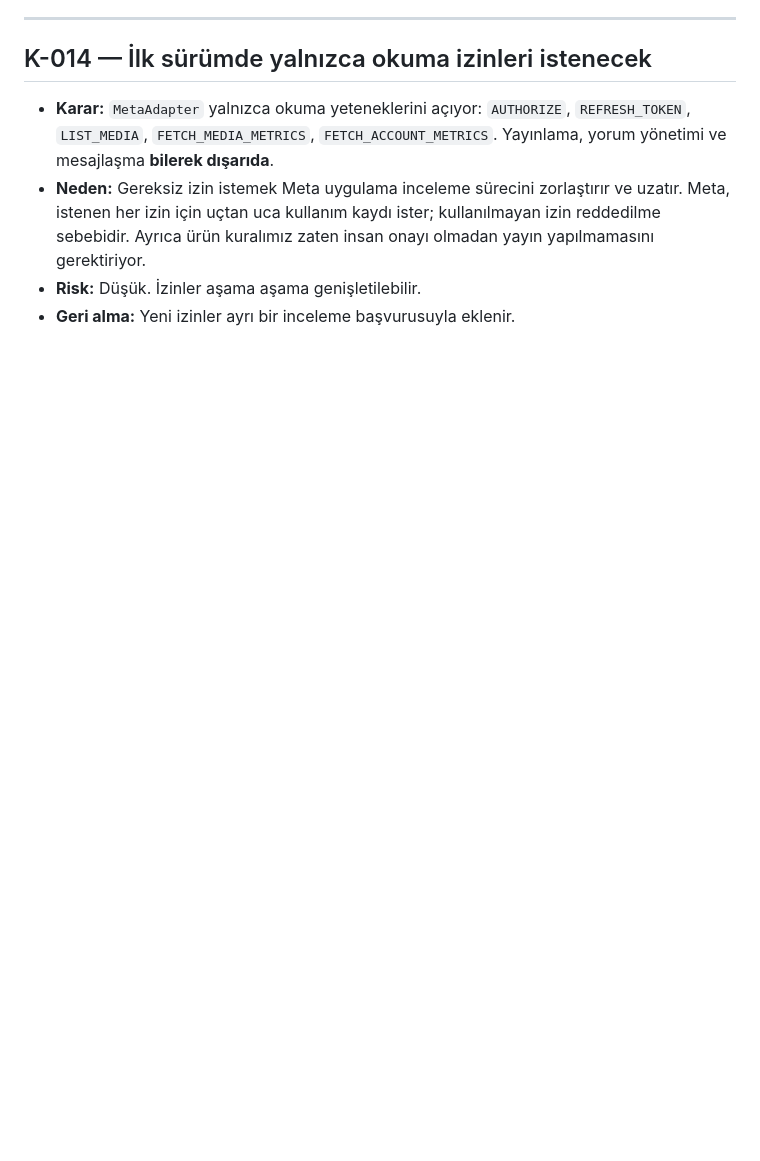
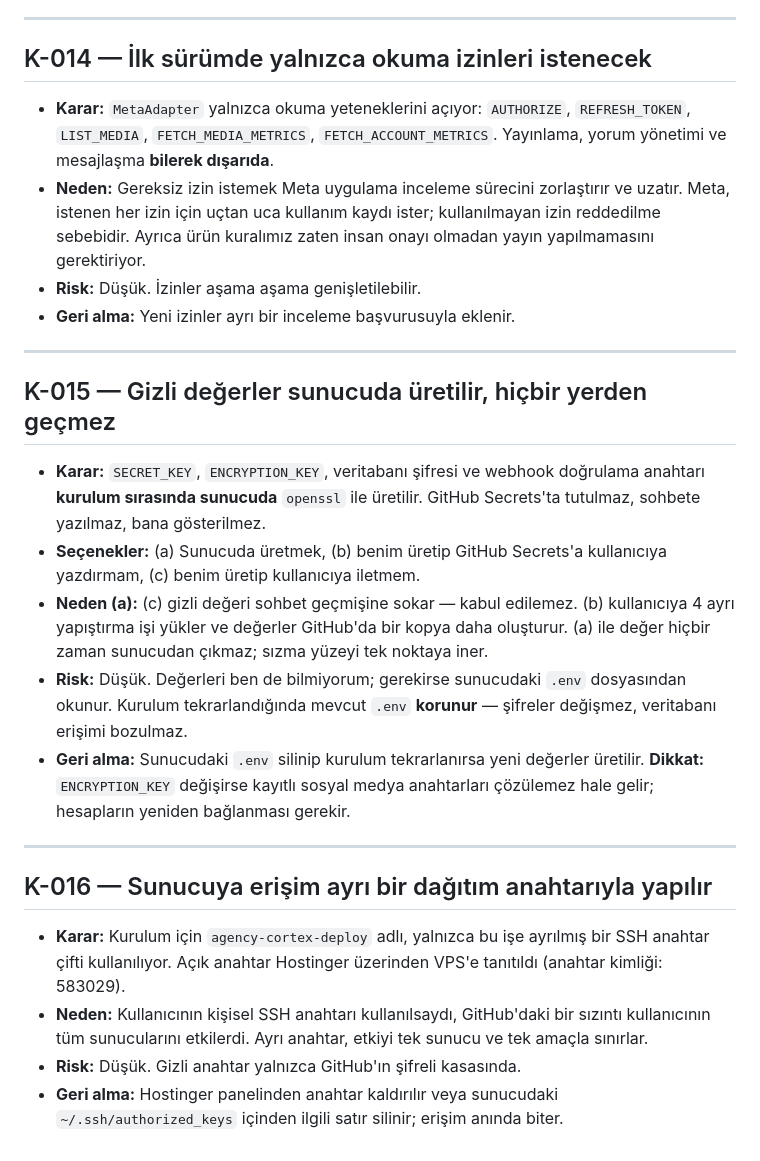
Before and after one commit to BrandCoor/agency-cortex, a Markdown page: DECISIONS.md, the part around the change. Drawn GitHub-style; blank space fills up the shorter version.

Commit message:
Karar kaydi: gizli degerlerin sunucuda uretilmesi ve ayri dagitim anahtari
Co-Authored-By: Claude Opus 5 <noreply@anthropic.com>
Claude-Session: https://claude.ai/code/session_01ARbgWFKbap34vqzNCN7abp

```diff
--- a/DECISIONS.md
+++ b/DECISIONS.md
@@ -254,3 +254,38 @@ Format: Karar / Seçenekler / Neden / Risk / Geri alma
   zaten insan onayı olmadan yayın yapılmamasını gerektiriyor.
 - **Risk:** Düşük. İzinler aşama aşama genişletilebilir.
 - **Geri alma:** Yeni izinler ayrı bir inceleme başvurusuyla eklenir.
+
+---
+
+## K-015 — Gizli değerler sunucuda üretilir, hiçbir yerden geçmez
+
+- **Karar:** `SECRET_KEY`, `ENCRYPTION_KEY`, veritabanı şifresi ve webhook
+  doğrulama anahtarı **kurulum sırasında sunucuda** `openssl` ile üretilir.
+  GitHub Secrets'ta tutulmaz, sohbete yazılmaz, bana gösterilmez.
+- **Seçenekler:** (a) Sunucuda üretmek, (b) benim üretip GitHub Secrets'a
+  kullanıcıya yazdırmam, (c) benim üretip kullanıcıya iletmem.
+- **Neden (a):** (c) gizli değeri sohbet geçmişine sokar — kabul edilemez.
+  (b) kullanıcıya 4 ayrı yapıştırma işi yükler ve değerler GitHub'da bir
+  kopya daha oluşturur. (a) ile değer hiçbir zaman sunucudan çıkmaz; sızma
+  yüzeyi tek noktaya iner.
+- **Risk:** Düşük. Değerleri ben de bilmiyorum; gerekirse sunucudaki `.env`
+  dosyasından okunur. Kurulum tekrarlandığında mevcut `.env` **korunur** —
+  şifreler değişmez, veritabanı erişimi bozulmaz.
+- **Geri alma:** Sunucudaki `.env` silinip kurulum tekrarlanırsa yeni
+  değerler üretilir. **Dikkat:** `ENCRYPTION_KEY` değişirse kayıtlı sosyal
+  medya anahtarları çözülemez hale gelir; hesapların yeniden bağlanması
+  gerekir.
+
+---
+
+## K-016 — Sunucuya erişim ayrı bir dağıtım anahtarıyla yapılır
+
+- **Karar:** Kurulum için `agency-cortex-deploy` adlı, yalnızca bu işe
+  ayrılmış bir SSH anahtar çifti kullanılıyor. Açık anahtar Hostinger
+  üzerinden VPS'e tanıtıldı (anahtar kimliği: 583029).
+- **Neden:** Kullanıcının kişisel SSH anahtarı kullanılsaydı, GitHub'daki
+  bir sızıntı kullanıcının tüm sunucularını etkilerdi. Ayrı anahtar, etkiyi
+  tek sunucu ve tek amaçla sınırlar.
+- **Risk:** Düşük. Gizli anahtar yalnızca GitHub'ın şifreli kasasında.
+- **Geri alma:** Hostinger panelinden anahtar kaldırılır veya sunucudaki
+  `~/.ssh/authorized_keys` içinden ilgili satır silinir; erişim anında biter.
```
